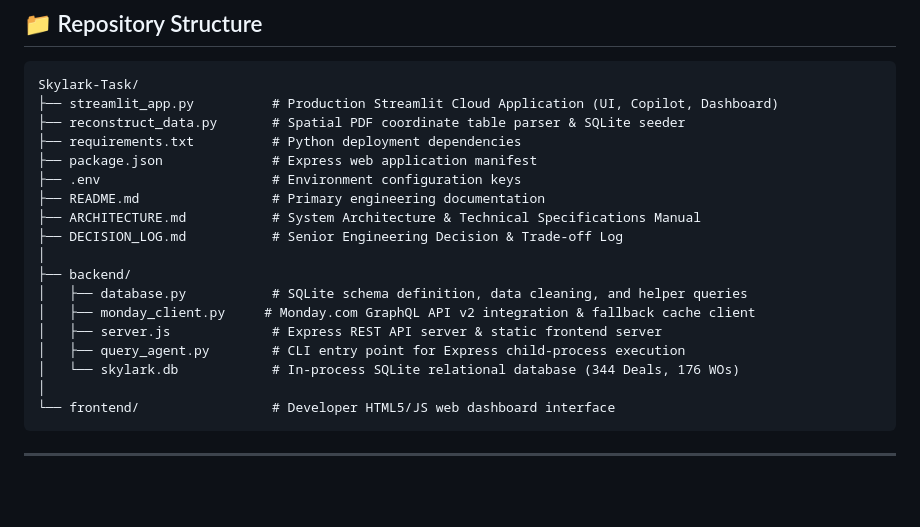
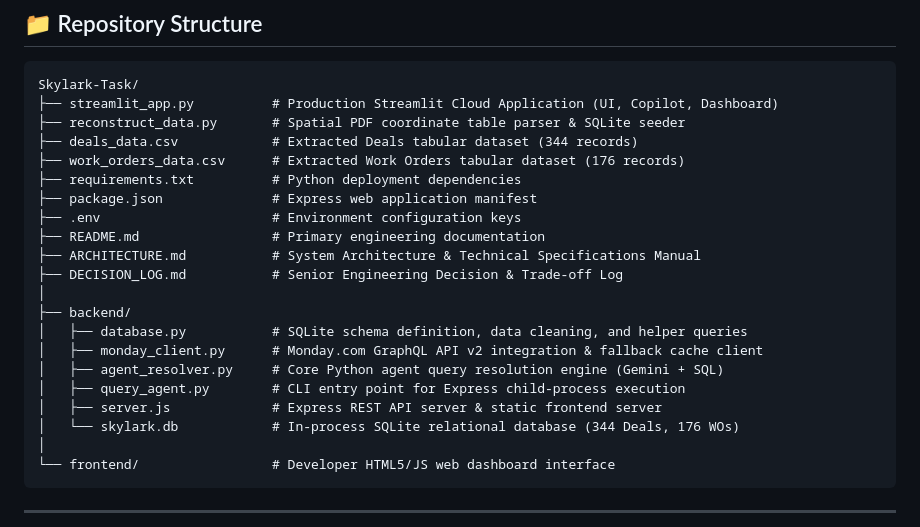
Before and after one commit to rohanrathod9740/Skylark-Task, a Markdown page: README.md, the part around the change. GitHub-like rendering; blank space fills up the shorter version.

Commit message:
docs: update Repository Structure tree diagram to include agent_resolver.py, CSV files, and rename decision_log.md to uppercase DECISION_LOG.md for naming consistency

```diff
--- a/README.md
+++ b/README.md
@@ -324,6 +324,8 @@ Interpreted as a 4-layer executive reporting suite:
 Skylark-Task/
 ├── streamlit_app.py          # Production Streamlit Cloud Application (UI, Copilot, Dashboard)
 ├── reconstruct_data.py       # Spatial PDF coordinate table parser & SQLite seeder
+├── deals_data.csv            # Extracted Deals tabular dataset (344 records)
+├── work_orders_data.csv      # Extracted Work Orders tabular dataset (176 records)
 ├── requirements.txt          # Python deployment dependencies
 ├── package.json              # Express web application manifest
 ├── .env                      # Environment configuration keys
@@ -333,9 +335,10 @@ Skylark-Task/
 │
 ├── backend/
 │   ├── database.py           # SQLite schema definition, data cleaning, and helper queries
-│   ├── monday_client.py     # Monday.com GraphQL API v2 integration & fallback cache client
+│   ├── monday_client.py      # Monday.com GraphQL API v2 integration & fallback cache client
+│   ├── agent_resolver.py     # Core Python agent query resolution engine (Gemini + SQL)
+│   ├── query_agent.py        # CLI entry point for Express child-process execution
 │   ├── server.js             # Express REST API server & static frontend server
-│   ├── query_agent.py        # CLI entry point for Express child-process execution
 │   └── skylark.db            # In-process SQLite relational database (344 Deals, 176 WOs)
 │
 └── frontend/                 # Developer HTML5/JS web dashboard interface
```
Also changed, not shown: DECISION_LOG.md (renamed from decision_log.md).
